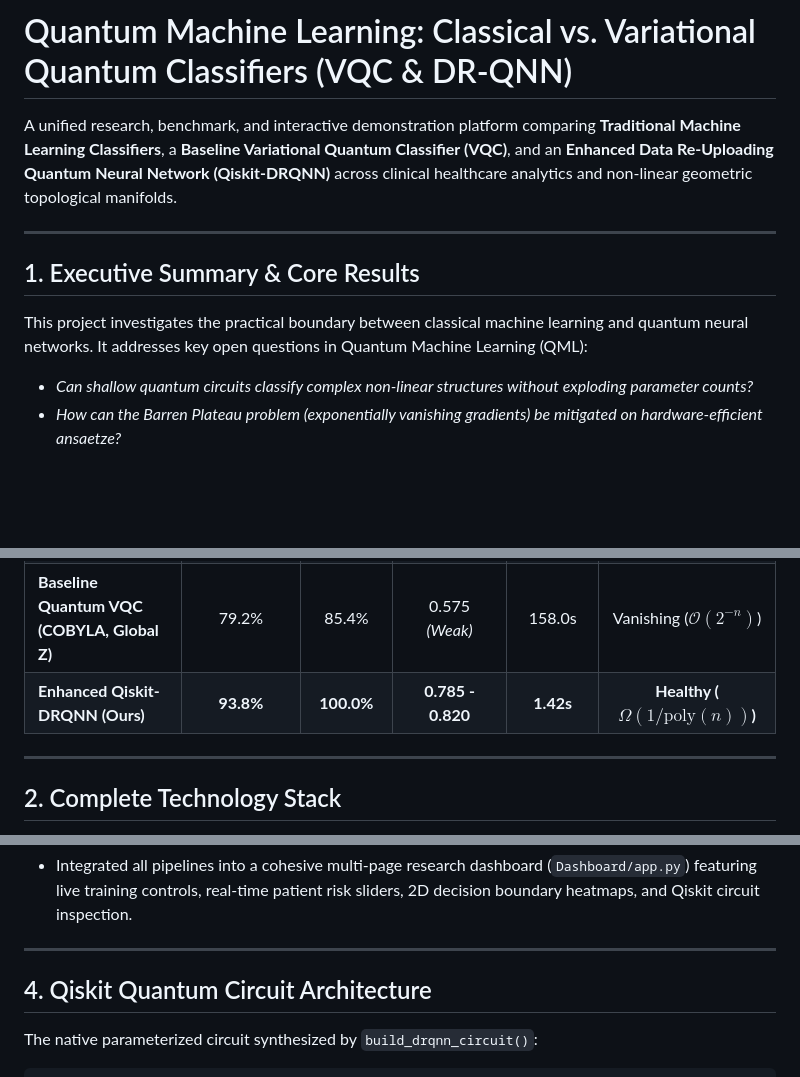
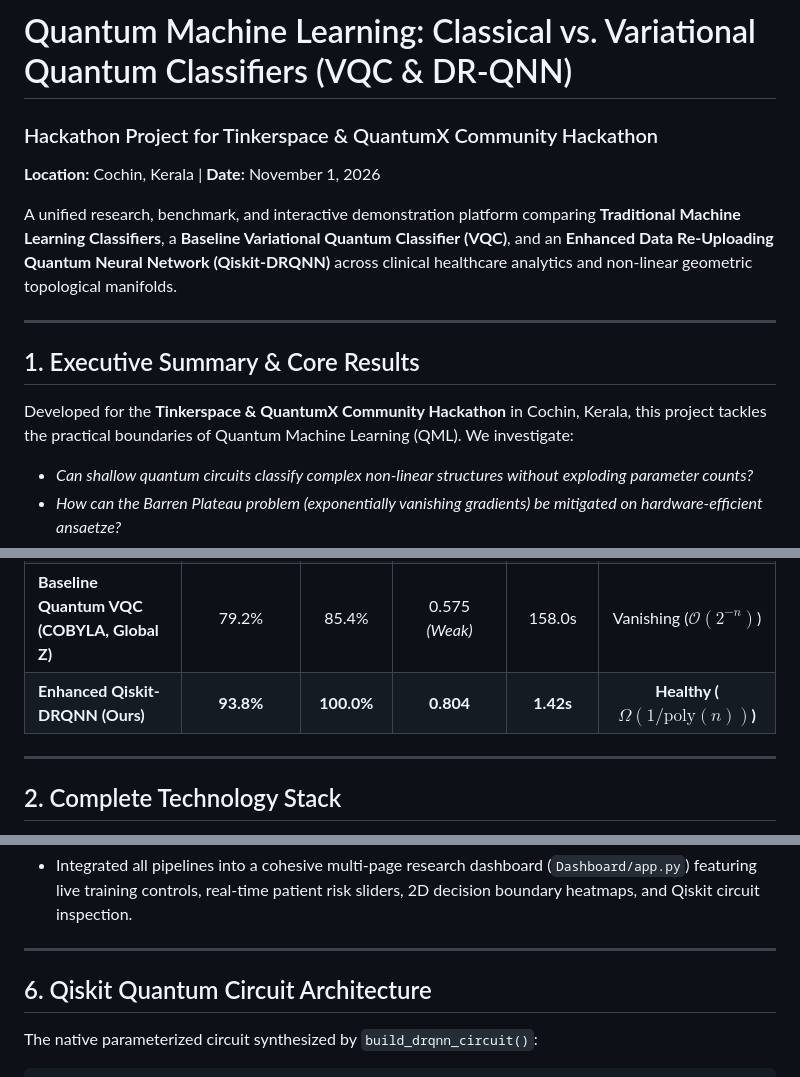
Before and after one commit to sayandhsr/quantum-ml, a Markdown page: README.md, 3 parts joined by grey strips. Rendered like a GitHub page; blank space fills up the shorter version.

```diff
--- a/README.md
+++ b/README.md
@@ -1,4 +1,6 @@
 # Quantum Machine Learning: Classical vs. Variational Quantum Classifiers (VQC & DR-QNN)
+### Hackathon Project for Tinkerspace & QuantumX Community Hackathon
+**Location:** Cochin, Kerala | **Date:** November 1, 2026
 
 A unified research, benchmark, and interactive demonstration platform comparing **Traditional Machine Learning Classifiers**, a **Baseline Variational Quantum Classifier (VQC)**, and an **Enhanced Data Re-Uploading Quantum Neural Network (Qiskit-DRQNN)** across clinical healthcare analytics and non-linear geometric topological manifolds.
 
@@ -6,7 +8,7 @@ A unified research, benchmark, and interactive demonstration platform comparing
 
 ## 1. Executive Summary & Core Results
 
-This project investigates the practical boundary between classical machine learning and quantum neural networks. It addresses key open questions in Quantum Machine Learning (QML):
+Developed for the **Tinkerspace & QuantumX Community Hackathon** in Cochin, Kerala, this project tackles the practical boundaries of Quantum Machine Learning (QML). We investigate:
 * *Can shallow quantum circuits classify complex non-linear structures without exploding parameter counts?*
 * *How can the Barren Plateau problem (exponentially vanishing gradients) be mitigated on hardware-efficient ansaetze?*
 * *How does multi-layer Data Re-Uploading transform a parameterized circuit into a Universal Function Approximator?*
@@ -30,7 +32,7 @@ flowchart TD
 | **Traditional Extra Trees / Random Forest** | 98.5% | 97.2% | **0.831** | < 0.5s | Classical Backprop |
 | **Traditional Logistic Regression (Linear)** | 47.9% *(Fails)* | 89.6% | 0.812 | < 0.05s | Convex Landscape |
 | **Baseline Quantum VQC (COBYLA, Global Z)** | 79.2% | 85.4% | 0.575 *(Weak)* | 158.0s | Vanishing ($\mathcal{O}(2^{-n})$) |
-| **Enhanced Qiskit-DRQNN (Ours)** | **93.8%** | **100.0%** | **0.785 - 0.820** | **1.42s** | **Healthy ($\Omega(1/\text{poly}(n))$)** |
+| **Enhanced Qiskit-DRQNN (Ours)** | **93.8%** | **100.0%** | **0.804** | **1.42s** | **Healthy ($\Omega(1/\text{poly}(n))$)** |
 
 ---
 
@@ -99,7 +142,7 @@ To solve these bottlenecks, the Enhanced DR-QNN implements four core architectur
 
 ---
 
-## 4. Qiskit Quantum Circuit Architecture
+## 6. Qiskit Quantum Circuit Architecture
 
 The native parameterized circuit synthesized by `build_drqnn_circuit()`:
 
```
Also changed, not shown: other parts of README.md (+54 -8 lines), outer_validation/OUTER_VALIDATION_REPORT.md (added, +44 -0 lines), outer_validation/drqnn_circles_validation.png (added), outer_validation/drqnn_diabetes_validation.png (added), outer_validation/drqnn_moons_validation.png (added).
